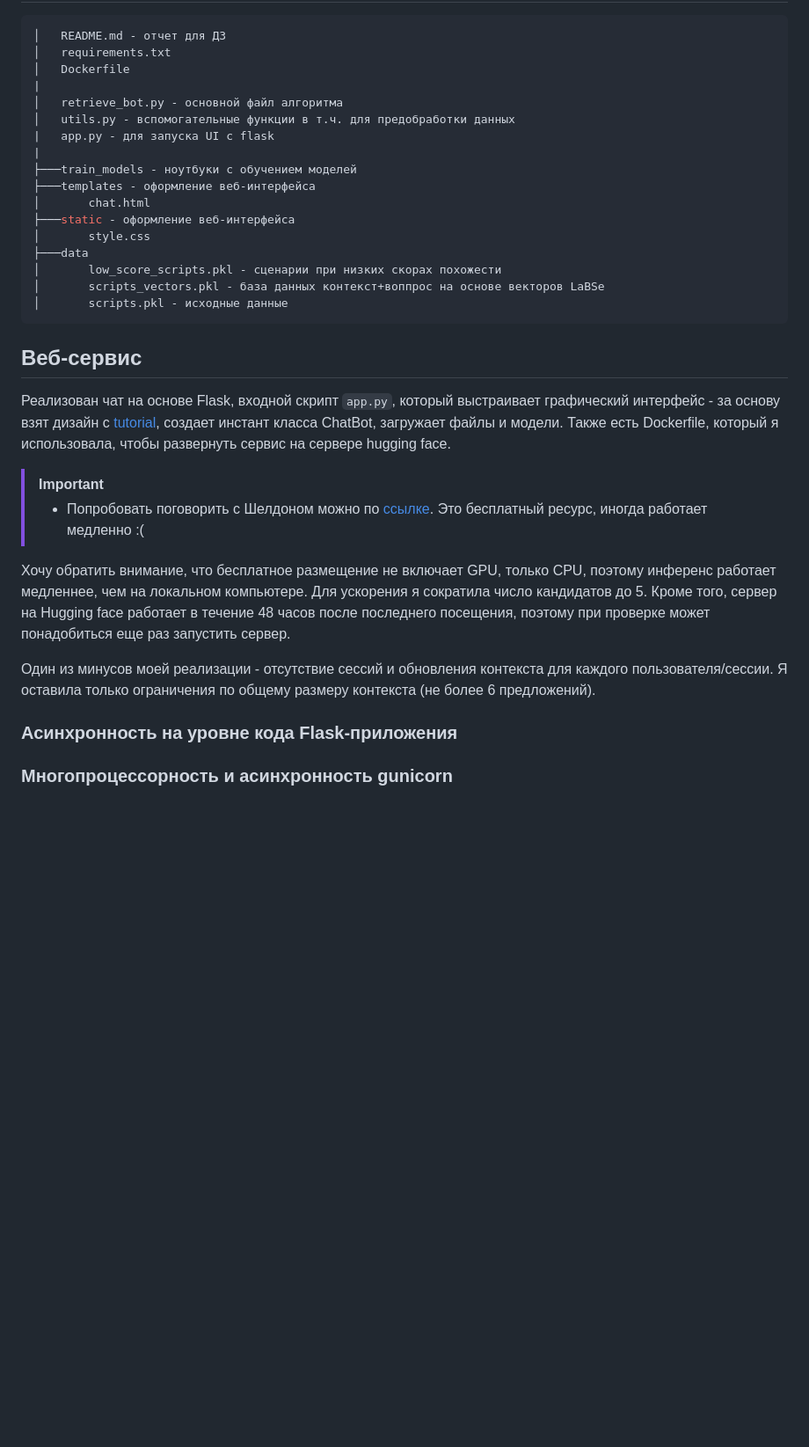
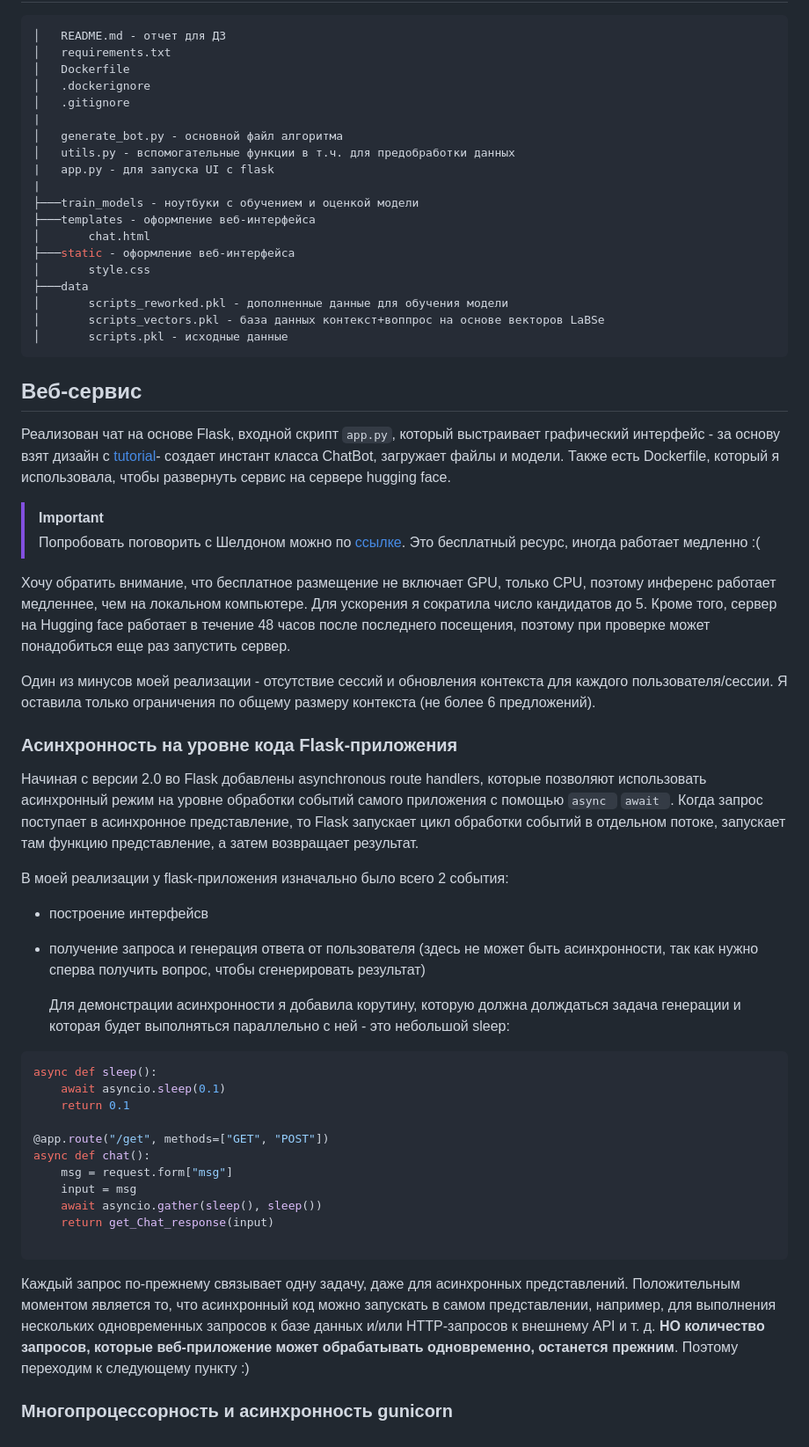
Before and after one commit to shakhovak/chat_bot_katya_HW2, a Markdown page: README.md, the part around the change. Shown at 88% size. GitHub-like rendering; blank space fills up the shorter version.

````diff
--- a/README.md
+++ b/README.md
@@ -141,31 +141,56 @@ Retrieval-реплика включается в контекст перед о
 │   README.md - отчет для ДЗ
 │   requirements.txt
 │   Dockerfile
+│   .dockerignore
+│   .gitignore
 |
-│   retrieve_bot.py - основной файл алгоритма
+│   generate_bot.py - основной файл алгоритма
 │   utils.py - вспомогательные функции в т.ч. для предобработки данных
 |   app.py - для запуска UI c flask
 |
-├───train_models - ноутбуки с обучением моделей
+├───train_models - ноутбуки с обучением и оценкой модели
 ├───templates - оформление веб-интерфейса
 │       chat.html
 ├───static - оформление веб-интерфейса
 │       style.css
 ├───data
-│       low_score_scripts.pkl - сценарии при низких скорах похожести
+│       scripts_reworked.pkl - дополненные данные для обучения модели
 │       scripts_vectors.pkl - база данных контекст+воппрос на основе векторов LaBSe
 │       scripts.pkl - исходные данные
 ```
 
 ## Веб-сервис
-Реализован чат на основе Flask, входной скрипт ```app.py```, который выстраивает графический интерфейс - за основу взят дизайн с [tutorial](https://www.youtube.com/watch?v=70H_7C0kMbI&list=WL&index=4&t=105s), создает инстант класса ChatBot, загружает файлы и модели. Также есть Dockerfile, который я использовала, чтобы развернуть сервис на сервере hugging face.
+Реализован чат на основе Flask, входной скрипт ```app.py```, который выстраивает графический интерфейс - за основу взят дизайн с [tutorial](https://www.youtube.com/watch?v=70H_7C0kMbI&list=WL&index=4&t=105s)-  создает инстант класса ChatBot, загружает файлы и модели. Также есть Dockerfile, который я использовала, чтобы развернуть сервис на сервере hugging face.
 
 > [!IMPORTANT]
-> - Попробовать поговорить с Шелдоном можно по [ссылке](). Это бесплатный ресурс, иногда работает медленно :(
+> Попробовать поговорить с Шелдоном можно по [ссылке](). Это бесплатный ресурс, иногда работает медленно :(
 
 Хочу обратить внимание, что бесплатное размещение не включает GPU, только CPU, поэтому инференс работает медленнее, чем на локальном компьютере. Для ускорения я сократила число кандидатов до 5. Кроме того, сервер на Hugging face работает в течение 48 часов после последнего посещения, поэтому при проверке может понадобиться еще раз запустить сервер.
 
 Один из минусов моей реализации - отсутствие сессий и обновления контекста для каждого пользователя/сессии. Я оставила только ограничения по общему размеру контекста (не более 6 предложений).
 
 ### Асинхронность на уровне кода Flask-приложения
+Начиная с версии 2.0 во Flask добавлены asynchronous route handlers, которые позволяют использовать асинхронный режим на уровне обработки событий самого приложения с помощью ```async ``` ```await ```. Когда запрос поступает в асинхронное представление, то Flask запускает цикл обработки событий в отдельном потоке, запускает там функцию представление, а затем возвращает результат.
+
+В моей реализации у flask-приложения изначально было всего 2 события:
+- построение интерфейсв
+- получение запроса и генерация ответа от пользователя (здесь не может быть асинхронности, так как нужно сперва получить вопрос, чтобы сгенерировать результат)
+
+  Для демонстрации асинхронности я добавила корутину, которую должна долждаться задача генерации и которая будет выполняться параллельно с ней - это небольшой sleep:
+
+```python
+async def sleep():
+    await asyncio.sleep(0.1)
+    return 0.1
+
+@app.route("/get", methods=["GET", "POST"])
+async def chat():
+    msg = request.form["msg"]
+    input = msg
+    await asyncio.gather(sleep(), sleep())
+    return get_Chat_response(input)
+
+```
+Каждый запрос по-прежнему связывает одну задачу, даже для асинхронных представлений. Положительным моментом является то, что асинхронный код можно запускать в самом представлении, например, для выполнения нескольких одновременных запросов к базе данных и/или HTTP-запросов к внешнему API и т. д. **НО количество запросов, которые веб-приложение может обрабатывать одновременно, останется прежним**. Поэтому переходим к следующему пункту :)
+
 ### Многопроцессорность и асинхронность gunicorn
````
